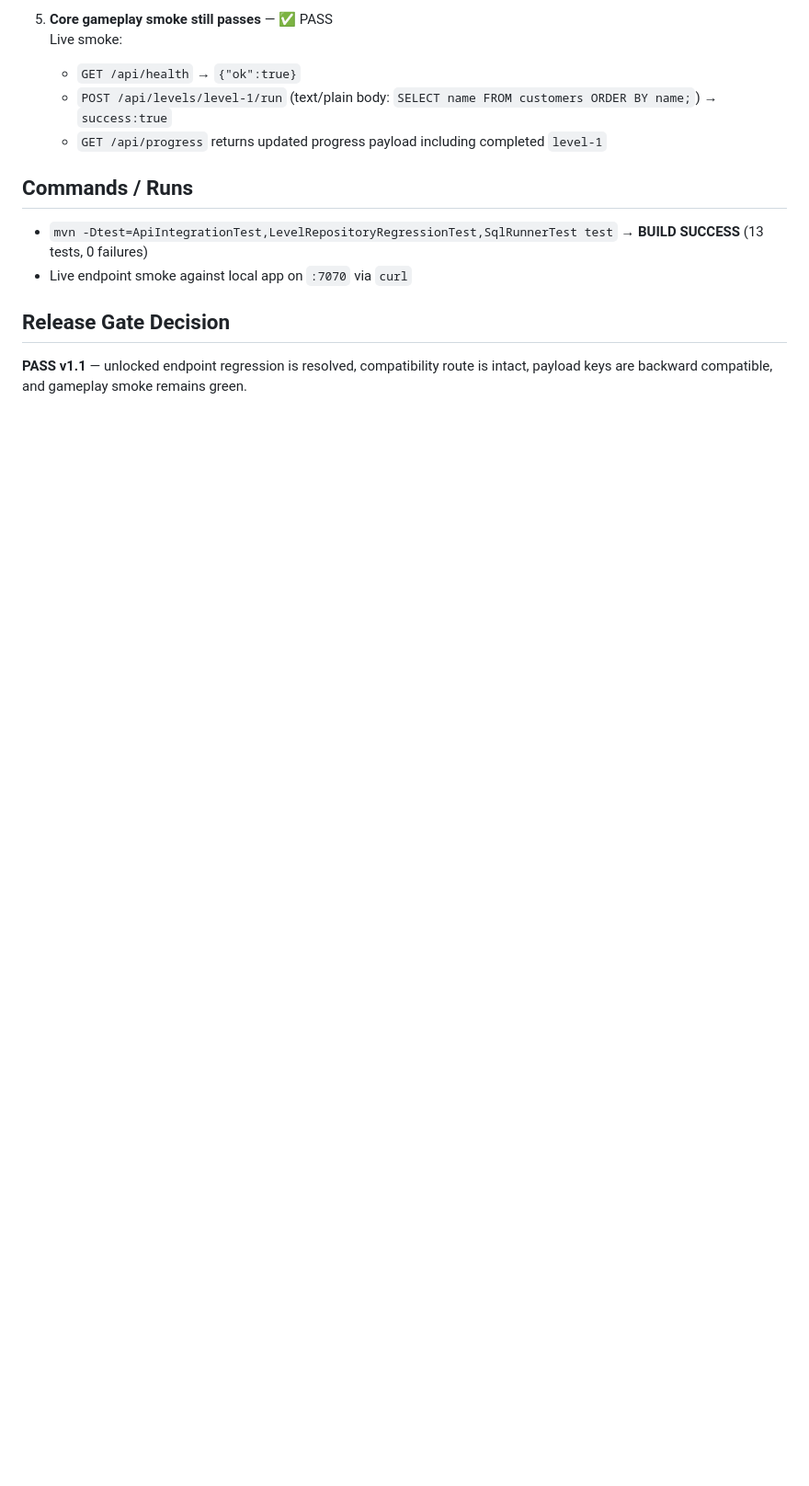
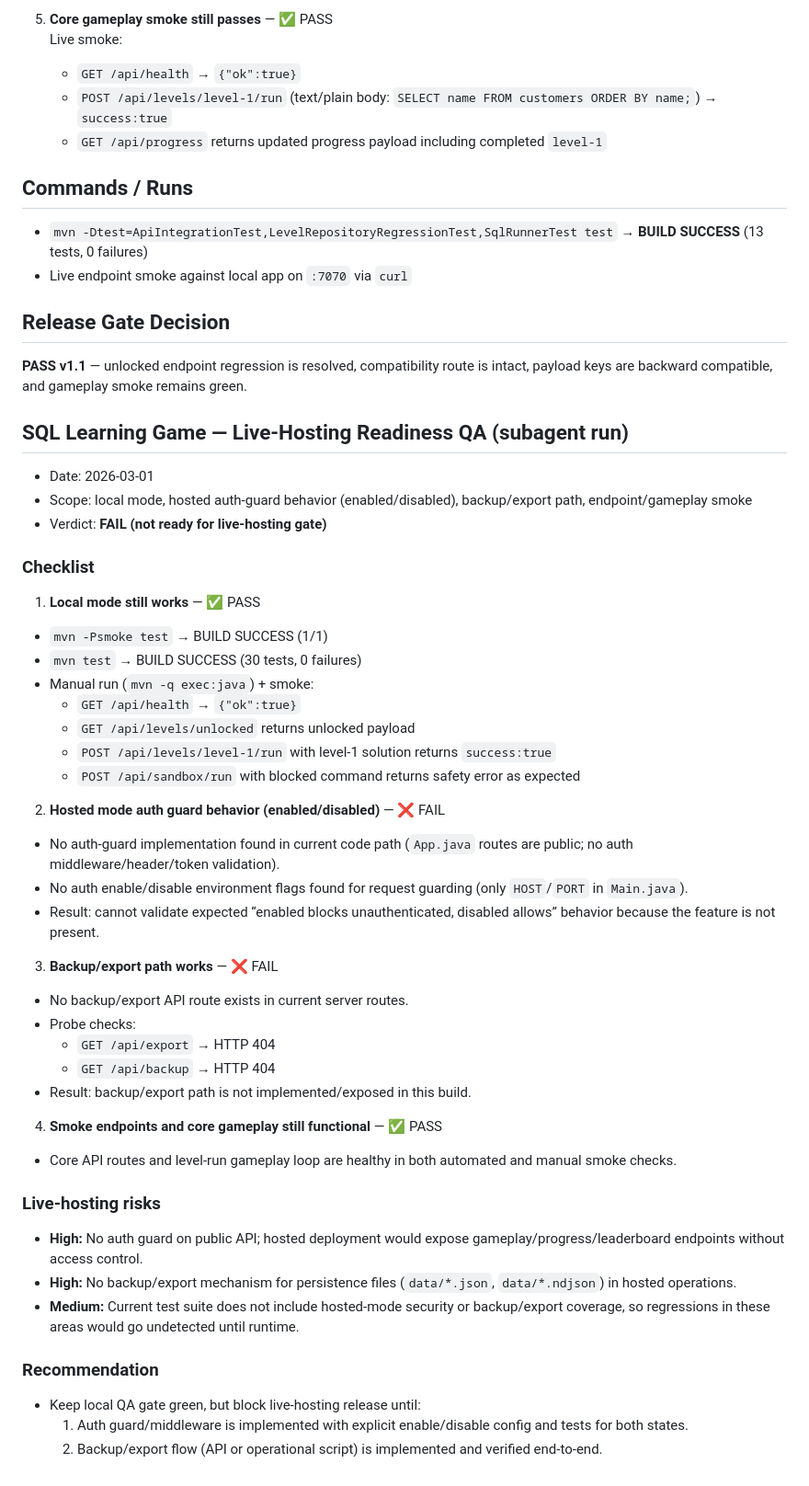
Before and after one commit to hugpet2000/SQL-game, a Markdown page: sql-learning-game/QA_REPORT.md, the part around the change. Shown at 92% size. GitHub-like rendering; blank space fills up the shorter version.

Commit message:
qa: add live-hosting readiness validation report

```diff
--- a/sql-learning-game/QA_REPORT.md
+++ b/sql-learning-game/QA_REPORT.md
@@ -66,3 +66,43 @@
 
 ## Release Gate Decision
 **PASS v1.1** — unlocked endpoint regression is resolved, compatibility route is intact, payload keys are backward compatible, and gameplay smoke remains green.
+
+## SQL Learning Game — Live-Hosting Readiness QA (subagent run)
+- Date: 2026-03-01
+- Scope: local mode, hosted auth-guard behavior (enabled/disabled), backup/export path, endpoint/gameplay smoke
+- Verdict: **FAIL (not ready for live-hosting gate)**
+
+### Checklist
+1) **Local mode still works** — ✅ PASS
+- `mvn -Psmoke test` → BUILD SUCCESS (1/1)
+- `mvn test` → BUILD SUCCESS (30 tests, 0 failures)
+- Manual run (`mvn -q exec:java`) + smoke:
+  - `GET /api/health` → `{"ok":true}`
+  - `GET /api/levels/unlocked` returns unlocked payload
+  - `POST /api/levels/level-1/run` with level-1 solution returns `success:true`
+  - `POST /api/sandbox/run` with blocked command returns safety error as expected
+
+2) **Hosted mode auth guard behavior (enabled/disabled)** — ❌ FAIL
+- No auth-guard implementation found in current code path (`App.java` routes are public; no auth middleware/header/token validation).
+- No auth enable/disable environment flags found for request guarding (only `HOST`/`PORT` in `Main.java`).
+- Result: cannot validate expected “enabled blocks unauthenticated, disabled allows” behavior because the feature is not present.
+
+3) **Backup/export path works** — ❌ FAIL
+- No backup/export API route exists in current server routes.
+- Probe checks:
+  - `GET /api/export` → HTTP 404
+  - `GET /api/backup` → HTTP 404
+- Result: backup/export path is not implemented/exposed in this build.
+
+4) **Smoke endpoints and core gameplay still functional** — ✅ PASS
+- Core API routes and level-run gameplay loop are healthy in both automated and manual smoke checks.
+
+### Live-hosting risks
+- **High:** No auth guard on public API; hosted deployment would expose gameplay/progress/leaderboard endpoints without access control.
+- **High:** No backup/export mechanism for persistence files (`data/*.json`, `data/*.ndjson`) in hosted operations.
+- **Medium:** Current test suite does not include hosted-mode security or backup/export coverage, so regressions in these areas would go undetected until runtime.
+
+### Recommendation
+- Keep local QA gate green, but block live-hosting release until:
+  1. Auth guard/middleware is implemented with explicit enable/disable config and tests for both states.
+  2. Backup/export flow (API or operational script) is implemented and verified end-to-end.
```
